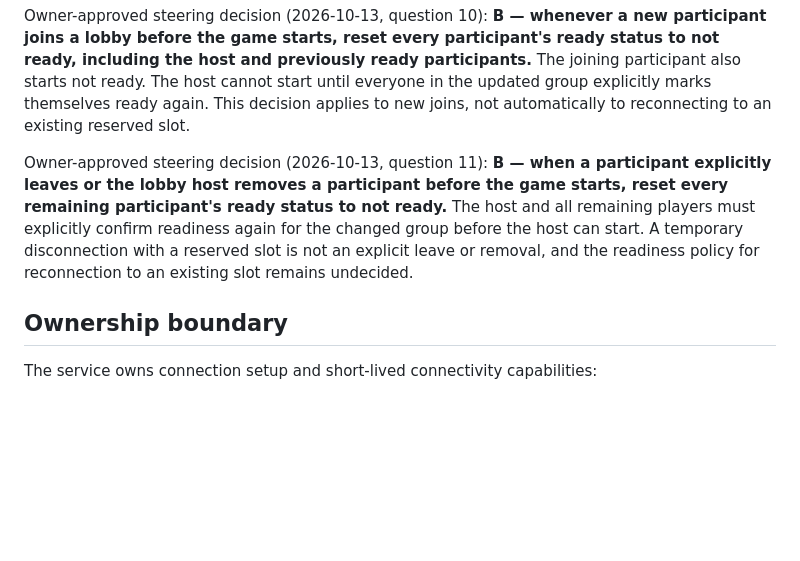
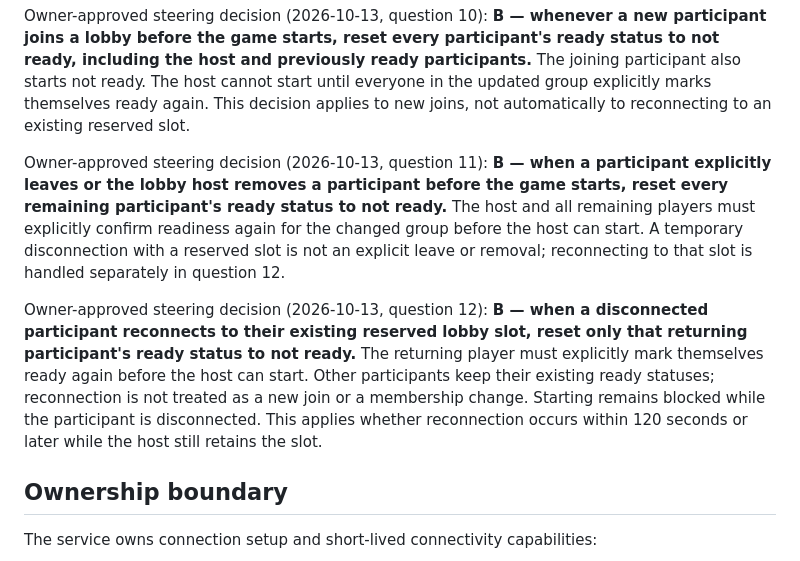
Before and after one commit to moritzbrantner/multiplayer-setup-service, a Markdown page: README.md, the part around the change. Rendered like a GitHub page; blank space fills up the shorter version.

Commit message:
docs: require only reconnecting player to ready up again

```diff
--- a/README.md
+++ b/README.md
@@ -16,7 +16,9 @@ Owner-approved steering decision (2026-10-12, question 3): **B — temporarily r
 
 Owner-approved steering decision (2026-10-13, question 10): **B — whenever a new participant joins a lobby before the game starts, reset every participant's ready status to not ready, including the host and previously ready participants.** The joining participant also starts not ready. The host cannot start until everyone in the updated group explicitly marks themselves ready again. This decision applies to new joins, not automatically to reconnecting to an existing reserved slot.
 
-Owner-approved steering decision (2026-10-13, question 11): **B — when a participant explicitly leaves or the lobby host removes a participant before the game starts, reset every remaining participant's ready status to not ready.** The host and all remaining players must explicitly confirm readiness again for the changed group before the host can start. A temporary disconnection with a reserved slot is not an explicit leave or removal, and the readiness policy for reconnection to an existing slot remains undecided.
+Owner-approved steering decision (2026-10-13, question 11): **B — when a participant explicitly leaves or the lobby host removes a participant before the game starts, reset every remaining participant's ready status to not ready.** The host and all remaining players must explicitly confirm readiness again for the changed group before the host can start. A temporary disconnection with a reserved slot is not an explicit leave or removal; reconnecting to that slot is handled separately in question 12.
+
+Owner-approved steering decision (2026-10-13, question 12): **B — when a disconnected participant reconnects to their existing reserved lobby slot, reset only that returning participant's ready status to not ready.** The returning player must explicitly mark themselves ready again before the host can start. Other participants keep their existing ready statuses; reconnection is not treated as a new join or a membership change. Starting remains blocked while the participant is disconnected. This applies whether reconnection occurs within 120 seconds or later while the host still retains the slot.
 
 ## Ownership boundary
 
```
